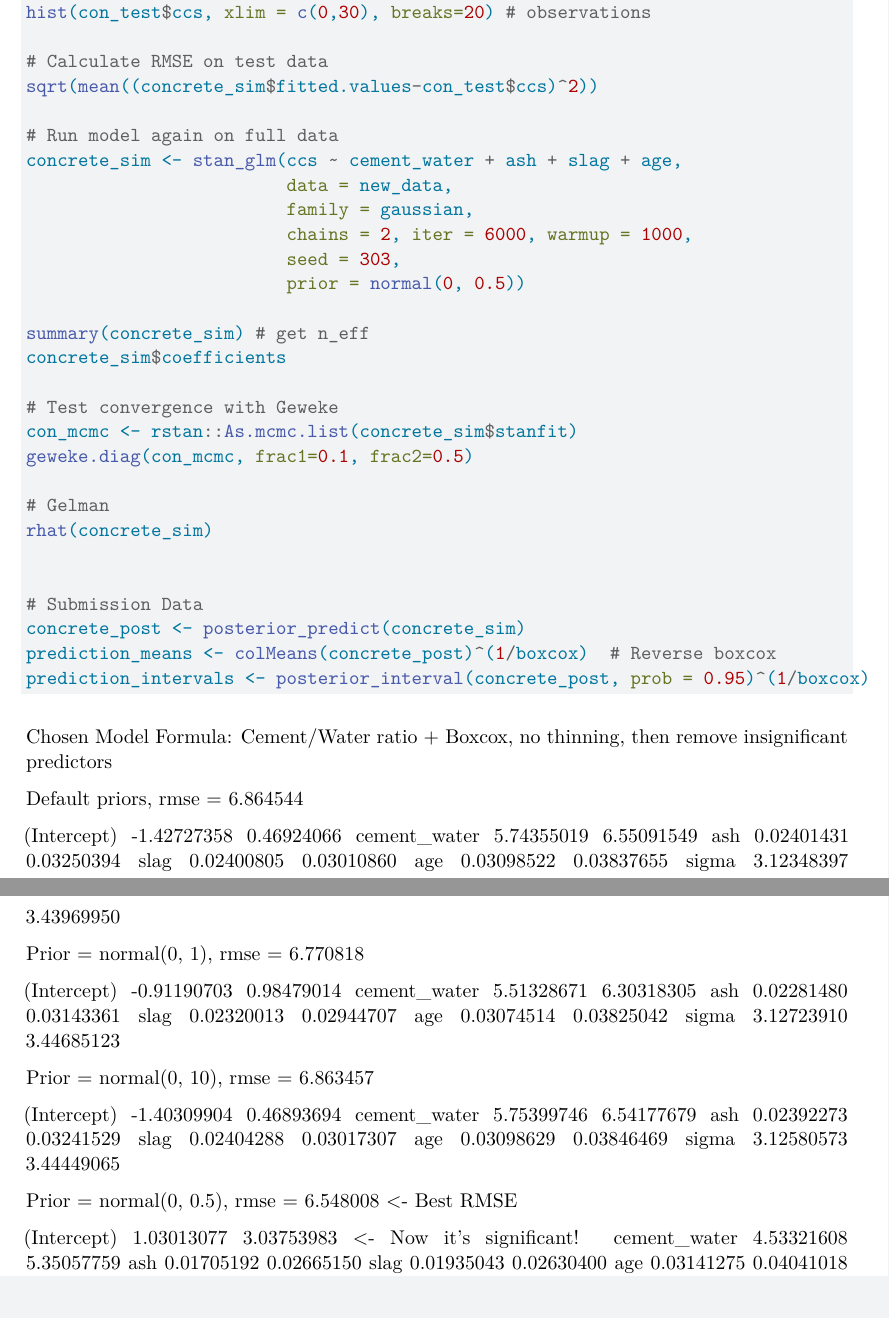
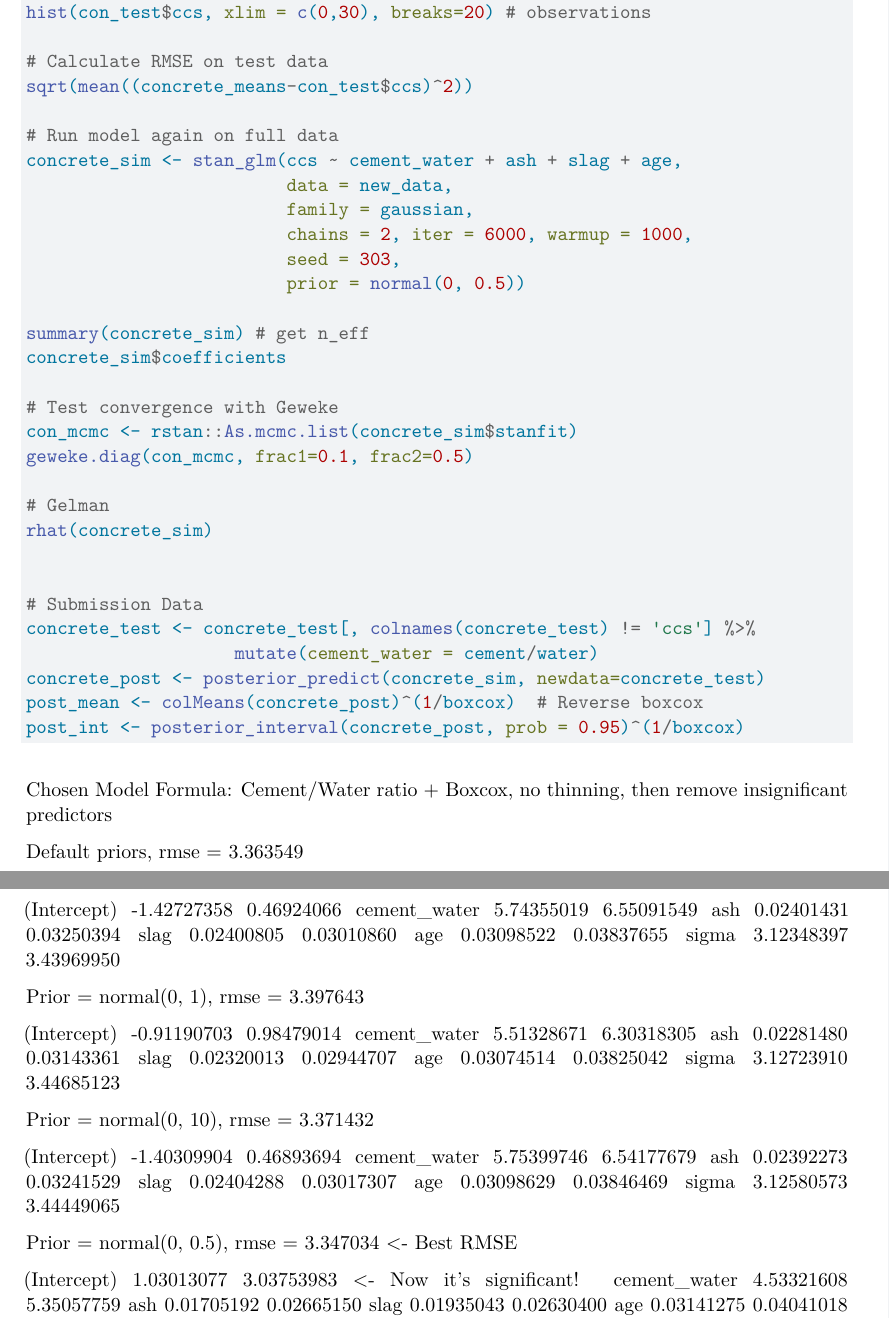
Before and after one commit to paperbottle11/BayesianFinal, a Quarto document (Final.qmd): two parts of pages 2 and 3 of 3, joined at a grey line, cut so that both start at the same text. Rendered offline with R 4.5, knitr and Pandoc in place of Quarto, then LaTeX, with nearby package versions.

Commit message:
Fixed miscalculation in RMSE scores, updated and saved predictions

````diff
--- a/Final.qmd
+++ b/Final.qmd
@@ -69,7 +69,7 @@ hist(concrete_means, xlim = c(0,30), breaks=20) # predictions
 hist(con_test$ccs, xlim = c(0,30), breaks=20) # observations
 
 # Calculate RMSE on test data
-sqrt(mean((concrete_sim$fitted.values-con_test$ccs)^2))
+sqrt(mean((concrete_means-con_test$ccs)^2))
 
 # Run model again on full data
 concrete_sim <- stan_glm(ccs ~ cement_water + ash + slag + age,
@@ -91,15 +91,17 @@ rhat(concrete_sim)
 
 
 # Submission Data
-concrete_post <- posterior_predict(concrete_sim)
-prediction_means <- colMeans(concrete_post)^(1/boxcox)  # Reverse boxcox
-prediction_intervals <- posterior_interval(concrete_post, prob = 0.95)^(1/boxcox)
+concrete_test <- concrete_test[, colnames(concrete_test) != 'ccs'] %>%
+                    mutate(cement_water = cement/water)
+concrete_post <- posterior_predict(concrete_sim, newdata=concrete_test)
+post_mean <- colMeans(concrete_post)^(1/boxcox)  # Reverse boxcox
+post_int <- posterior_interval(concrete_post, prob = 0.95)^(1/boxcox)
 
 ```
 
 Chosen Model Formula: Cement/Water ratio + Boxcox, no thinning, then remove insignificant predictors
 
-Default priors, rmse = 6.864544
+Default priors, rmse = 3.363549
 
 (Intercept)  -1.42727358 0.46924066
 cement_water  5.74355019 6.55091549
@@ -109,7 +111,7 @@ age           0.03098522 0.03837655
 sigma         3.12348397 3.43969950
 
 
-Prior = normal(0, 1), rmse = 6.770818
+Prior = normal(0, 1), rmse = 3.397643
 
 (Intercept)  -0.91190703 0.98479014
 cement_water  5.51328671 6.30318305
@@ -119,7 +121,7 @@ age           0.03074514 0.03825042
 sigma         3.12723910 3.44685123
 
 
-Prior = normal(0, 10), rmse = 6.863457
+Prior = normal(0, 10), rmse = 3.371432
 
 (Intercept) -1.40309904 0.46893694
 cement_water  5.75399746 6.54177679
@@ -129,7 +131,7 @@ age           0.03098629 0.03846469
 sigma         3.12580573 3.44449065
 
 
-Prior = normal(0, 0.5), rmse = 6.548008 <- Best RMSE
+Prior = normal(0, 0.5), rmse = 3.347034 <- Best RMSE
 
 (Intercept)  1.03013077 3.03753983  <- Now it's significant!
 cement_water 4.53321608 5.35057759
````
Also changed, not shown: 40233_Group_1.RData (added), Final.qmd (2 more changed lines).
